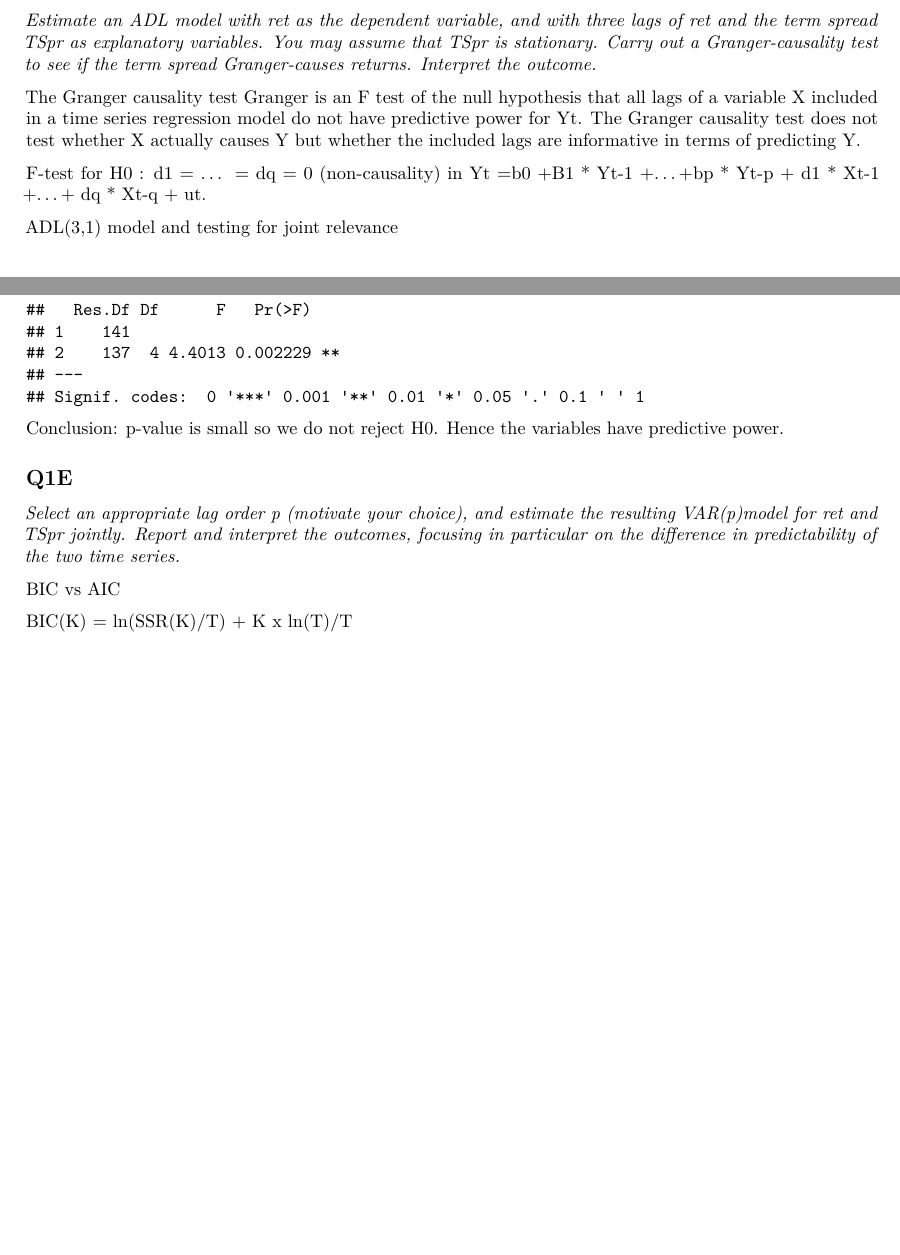
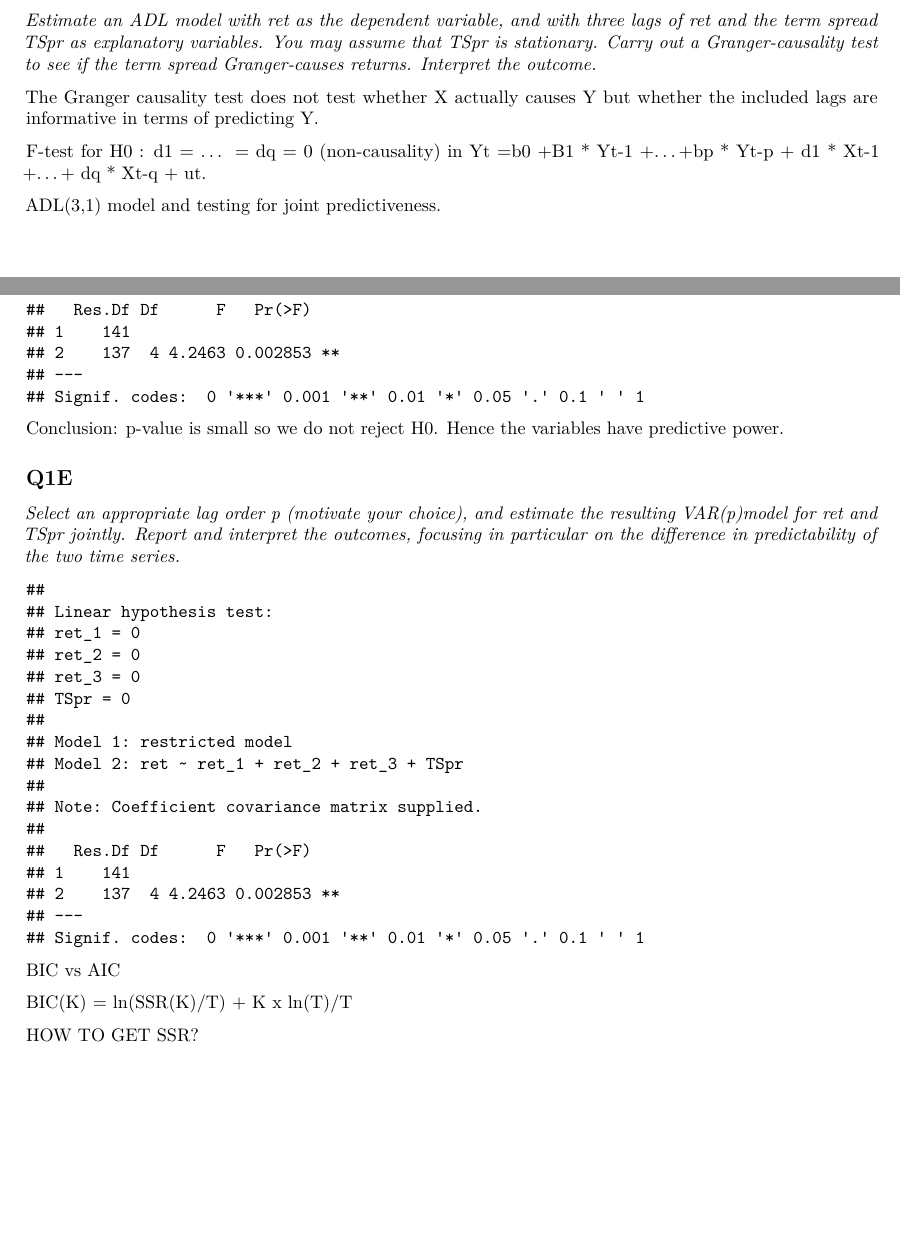
Before and after one commit to rutgerg/econometrics_assigment_3, an R Markdown document (Assignment_3_RutgerGeelen_WashantvanDam.Rmd): two parts of pages 5 and 6 of 6, joined at a grey line, cut so that both start at the same text, the shorter picture padded with empty space. Rendered offline with R 4.5, knitr and Pandoc, then LaTeX, with nearby package versions; some code elsewhere in the file could not run offline.

Commit message:
Update 1d

````diff
--- a/Assignment_3_RutgerGeelen_WashantvanDam.Rmd
+++ b/Assignment_3_RutgerGeelen_WashantvanDam.Rmd
@@ -23,7 +23,7 @@ library ("survival")
 suppressMessages (library ("stargazer"))
 library ("rbibutils")
 library ("plm")
-library ("vars")
+suppressMessages (library ("vars"))
 library("urca")
 library("dynlm")
 ```
@@ -155,23 +155,30 @@ FUNCTION ABOVE GIVE ERRROR? IK WIL MATRIX VAN JAAR EN ret MAAR DAT LUKT NIET.
 ## Q1D
 *Estimate an ADL model with ret as the dependent variable, and with three lags of ret and the term spread TSpr as explanatory variables. You may assume that TSpr is stationary. Carry out a Granger-causality test to see if the term spread Granger-causes returns. Interpret the outcome.*
 
-The Granger causality test Granger is an F test of the null hypothesis that all lags of a variable X included in a time series regression model do not have predictive power for Yt. The Granger causality test does not test whether X actually causes Y but whether the included lags are informative in terms of predicting Y.
+The Granger causality test does not test whether X actually causes Y but whether the included lags are informative in terms of predicting Y.
 
 F-test for H0 : d1 = ... = dq = 0 (non-causality) in
 Yt =b0 +B1 * Yt-1 +...+bp * Yt-p + d1 * Xt-1 +...+ dq * Xt-q + ut.
 
-ADL(3,1) model and testing for joint relevance
+ADL(3,1) model and testing for joint predictiveness.
 ```{r echo=FALSE}
 aq1d  <- lm(ret ~ ret_1 + ret_2 + ret_3 + TSpr, data=MyQ1Data)
-linearHypothesis(aq1d, c("ret_1=0","ret_2=0","ret_3=0","TSpr=0"), vcov. = sandwich)
+linearHypothesis(aq1d, c("ret_1=0","ret_2=0","ret_3=0","TSpr=0"), vcov = vcovHC(aq1d,"HC1"))
 ```
 
 Conclusion: p-value is small so we do not reject H0. Hence the variables have predictive power.
 
-
 ## Q1E
 *Select an appropriate lag order p (motivate your choice), and estimate the resulting VAR(p)model for ret and TSpr jointly. Report and interpret the outcomes, focusing in particular on the difference in predictability of the two time series.*
+
+```{r echo=FALSE}
+aq1e  <- lm(ret ~ ret_1 + ret_2 + ret_3 + TSpr, data=MyQ1Data)
+linearHypothesis(aq1e, c("ret_1=0","ret_2=0","ret_3=0","TSpr=0"), vcov = vcovHC(aq1e,"HC1"))
+```
+
 
 BIC vs AIC
 
 BIC(K) = ln(SSR(K)/T) + K x ln(T)/T
+
+HOW TO GET SSR?
````
Also changed, not shown: Assignment_3_RutgerGeelen_WashantvanDam.pdf.
